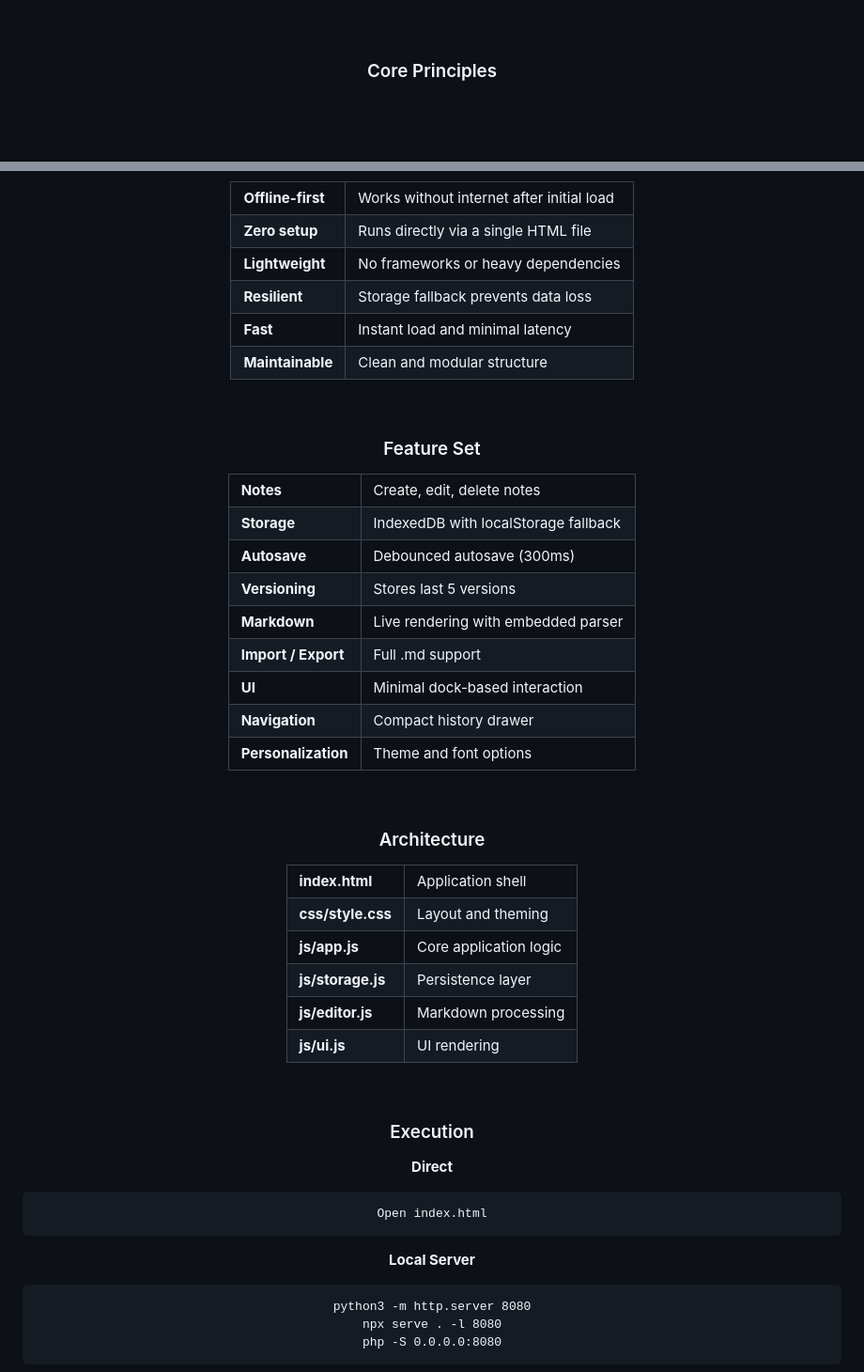
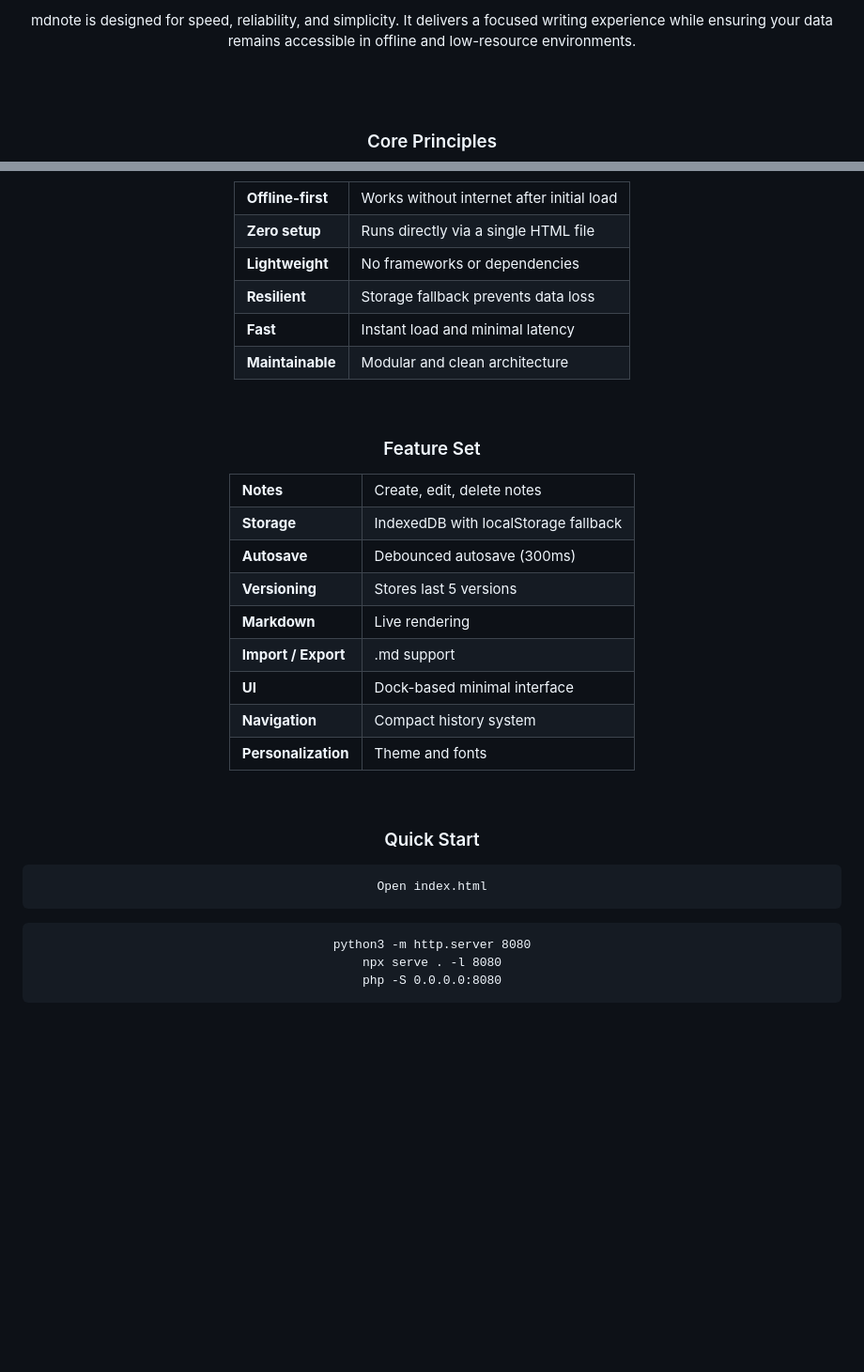
Before and after one commit to abdbali/mdnote, a Markdown page: SAASREADME.md, 2 parts joined by grey strips. Shown at 94% size. Rendered like a GitHub page; blank space fills up the shorter version.

```diff
--- a/SAASREADME.md
+++ b/SAASREADME.md
@@ -23,2 +54,4 @@ mdnote is designed for speed, reliability, and simplicity. It provides a focused
+<p style="font-size: 15px; line-height: 1.7;">
+mdnote is designed for speed, reliability, and simplicity. It delivers a focused writing experience while ensuring your data remains accessible in offline and low-resource environments.
 </p>
 
@@ -29,10 +65,10 @@ mdnote is designed for speed, reliability, and simplicity. It provides a focused
 <table>
 <tr><td><b>Offline-first</b></td><td>Works without internet after initial load</td></tr>
 <tr><td><b>Zero setup</b></td><td>Runs directly via a single HTML file</td></tr>
-<tr><td><b>Lightweight</b></td><td>No frameworks or heavy dependencies</td></tr>
+<tr><td><b>Lightweight</b></td><td>No frameworks or dependencies</td></tr>
 <tr><td><b>Resilient</b></td><td>Storage fallback prevents data loss</td></tr>
 <tr><td><b>Fast</b></td><td>Instant load and minimal latency</td></tr>
-<tr><td><b>Maintainable</b></td><td>Clean and modular structure</td></tr>
+<tr><td><b>Maintainable</b></td><td>Modular and clean architecture</td></tr>
 </table>
 
 <br/>
@@ -44,37 +80,20 @@ mdnote is designed for speed, reliability, and simplicity. It provides a focused
 <tr><td><b>Storage</b></td><td>IndexedDB with localStorage fallback</td></tr>
 <tr><td><b>Autosave</b></td><td>Debounced autosave (300ms)</td></tr>
 <tr><td><b>Versioning</b></td><td>Stores last 5 versions</td></tr>
-<tr><td><b>Markdown</b></td><td>Live rendering with embedded parser</td></tr>
-<tr><td><b>Import / Export</b></td><td>Full .md support</td></tr>
-<tr><td><b>UI</b></td><td>Minimal dock-based interaction</td></tr>
-<tr><td><b>Navigation</b></td><td>Compact history drawer</td></tr>
-<tr><td><b>Personalization</b></td><td>Theme and font options</td></tr>
+<tr><td><b>Markdown</b></td><td>Live rendering</td></tr>
+<tr><td><b>Import / Export</b></td><td>.md support</td></tr>
+<tr><td><b>UI</b></td><td>Dock-based minimal interface</td></tr>
+<tr><td><b>Navigation</b></td><td>Compact history system</td></tr>
+<tr><td><b>Personalization</b></td><td>Theme and fonts</td></tr>
 </table>
 
 <br/>
 
-<h3>Architecture</h3>
-
-<table>
-<tr><td><b>index.html</b></td><td>Application shell</td></tr>
-<tr><td><b>css/style.css</b></td><td>Layout and theming</td></tr>
-<tr><td><b>js/app.js</b></td><td>Core application logic</td></tr>
-<tr><td><b>js/storage.js</b></td><td>Persistence layer</td></tr>
-<tr><td><b>js/editor.js</b></td><td>Markdown processing</td></tr>
-<tr><td><b>js/ui.js</b></td><td>UI rendering</td></tr>
-</table>
-
-<br/>
-
-<h3>Execution</h3>
-
-<p><b>Direct</b></p>
+<h3>Quick Start</h3>
 
 <pre>
 Open index.html
 </pre>
-
-<p><b>Local Server</b></p>
 
 <pre>
 python3 -m http.server 8080
```
Also changed, not shown: other parts of SAASREADME.md (+52 -28 lines).
